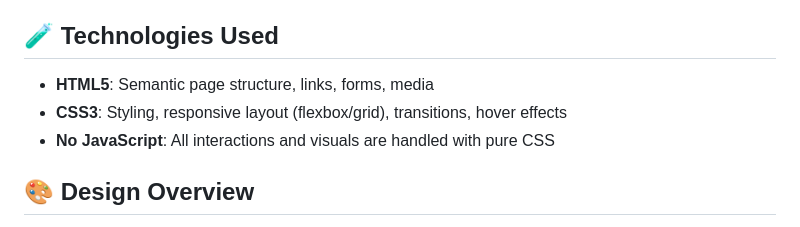
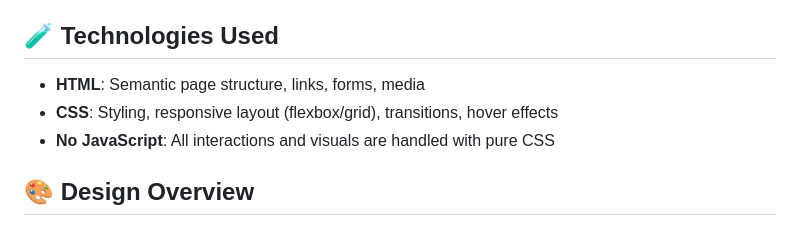
Before and after one commit to 404Hero/global, a Markdown page: README.md, the part around the change printed below. GitHub-like rendering.

```diff
--- a/README.md
+++ b/README.md
@@ -52,8 +50,8 @@ global/
 
 ## 🧪 Technologies Used
 
-- **HTML5**: Semantic page structure, links, forms, media
-- **CSS3**: Styling, responsive layout (flexbox/grid), transitions, hover effects
+- **HTML**: Semantic page structure, links, forms, media
+- **CSS**: Styling, responsive layout (flexbox/grid), transitions, hover effects
 - **No JavaScript**: All interactions and visuals are handled with pure CSS
 
 ## 🎨 Design Overview
```
Also changed, not shown: other parts of README.md (+0 -2 lines).
